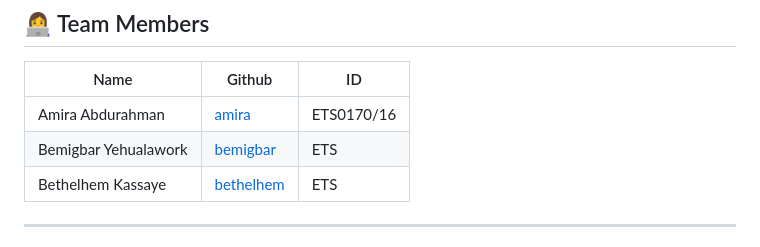
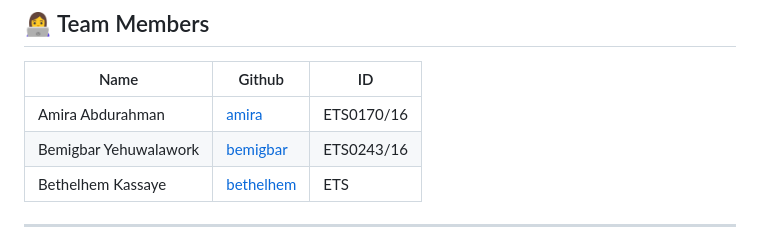
Before and after one commit to E-commerce-foundation/FrontEnd, a Markdown page: README.md, the part around the change. GitHub-like rendering.

```diff
--- a/README.md
+++ b/README.md
@@ -85,7 +85,7 @@ All buttons include hover and click animations for a better user experience.<br>
 | Name |Github | ID|
 |------|------|-------------|
 | Amira Abdurahman | [amira](https://github.com/ami798) |ETS0170/16 |
-| Bemigbar Yehualawork | [bemigbar]() |ETS |
+| Bemigbar Yehuwalawork | [bemigbar](https://github.com/Bem132833) |ETS0243/16 |
 | Bethelhem Kassaye | [bethelhem]() |ETS |
 
 ---
```
